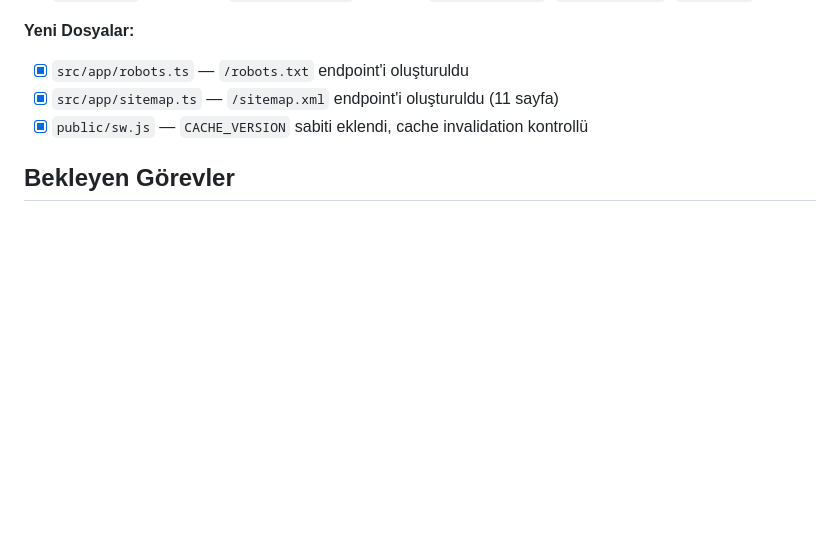
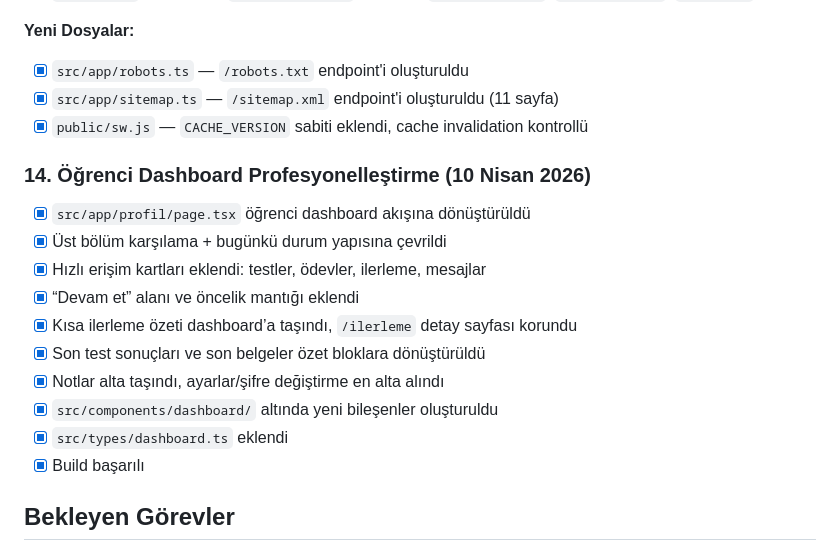
Before and after one commit to kuarezma/ugurhoca, a Markdown page: task.md, the part around the change. GitHub-like rendering; blank space fills up the shorter version.

```diff
--- a/task.md
+++ b/task.md
@@ -163,6 +163,18 @@ Bu dosya, projenin tamamlanmış ve devam eden görevlerini özetler.
 - [x] `src/app/sitemap.ts` — `/sitemap.xml` endpoint'i oluşturuldu (11 sayfa)
 - [x] `public/sw.js` — `CACHE_VERSION` sabiti eklendi, cache invalidation kontrollü
 
+### 14. Öğrenci Dashboard Profesyonelleştirme (10 Nisan 2026)
+- [x] `src/app/profil/page.tsx` öğrenci dashboard akışına dönüştürüldü
+- [x] Üst bölüm karşılama + bugünkü durum yapısına çevrildi
+- [x] Hızlı erişim kartları eklendi: testler, ödevler, ilerleme, mesajlar
+- [x] “Devam et” alanı ve öncelik mantığı eklendi
+- [x] Kısa ilerleme özeti dashboard’a taşındı, `/ilerleme` detay sayfası korundu
+- [x] Son test sonuçları ve son belgeler özet bloklara dönüştürüldü
+- [x] Notlar alta taşındı, ayarlar/şifre değiştirme en alta alındı
+- [x] `src/components/dashboard/` altında yeni bileşenler oluşturuldu
+- [x] `src/types/dashboard.ts` eklendi
+- [x] Build başarılı
+
 ## Bekleyen Görevler
 
 ### Chat Sistemi Refactor
```
Also changed, not shown: progress.md (+45 -0 lines).
